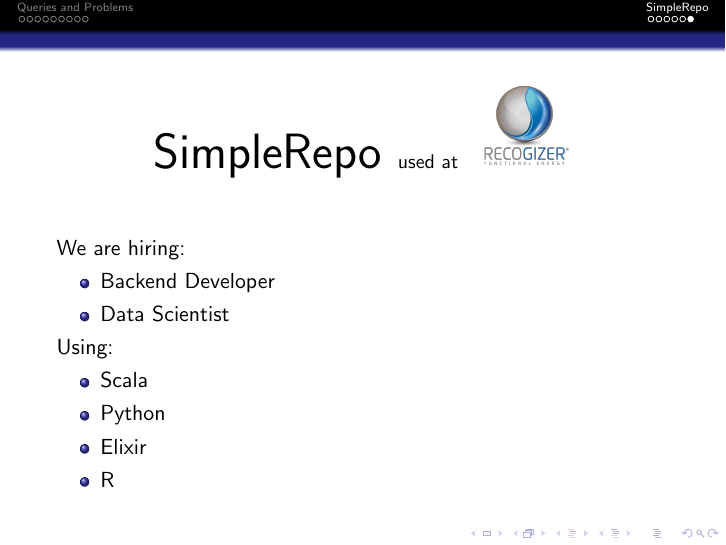
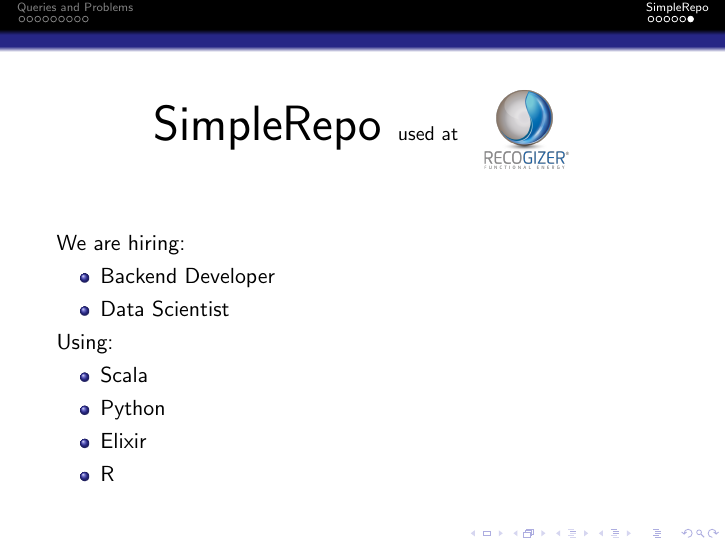
Before and after one commit to recogizer/lightning-talk_SimpleRepo, LaTeX slides (simple_repo.tex): page 20 of 20. Compiled offline with pdfLaTeX.

Commit message:
Center Recogizer logo

```diff
--- a/simple_repo.tex
+++ b/simple_repo.tex
@@ -76,6 +76,7 @@
 \usepackage{cancel}
 %\usepackage{listings}
 \usepackage{verbatim}
+\usepackage{graphbox}
 
 %----------------------------------------------------------------------------------------
 %	TITLE PAGE
@@ -339,7 +340,7 @@
 
 \begin{frame}
 \begin{Huge}
-\centerline{SimpleRepo \begin{small}used at \end{small} \includegraphics[width=0.15\textwidth]{recogizer_logo_EN_center.png}}
+\centerline{SimpleRepo \begin{small}used at \end{small} \includegraphics[align=c, width=0.15\textwidth]{recogizer_logo_EN_center.png}}
 \end{Huge}
 \vspace{30 px}
 We are hiring:
```
Also changed, not shown: simple_repo.pdf, 1 other file.
